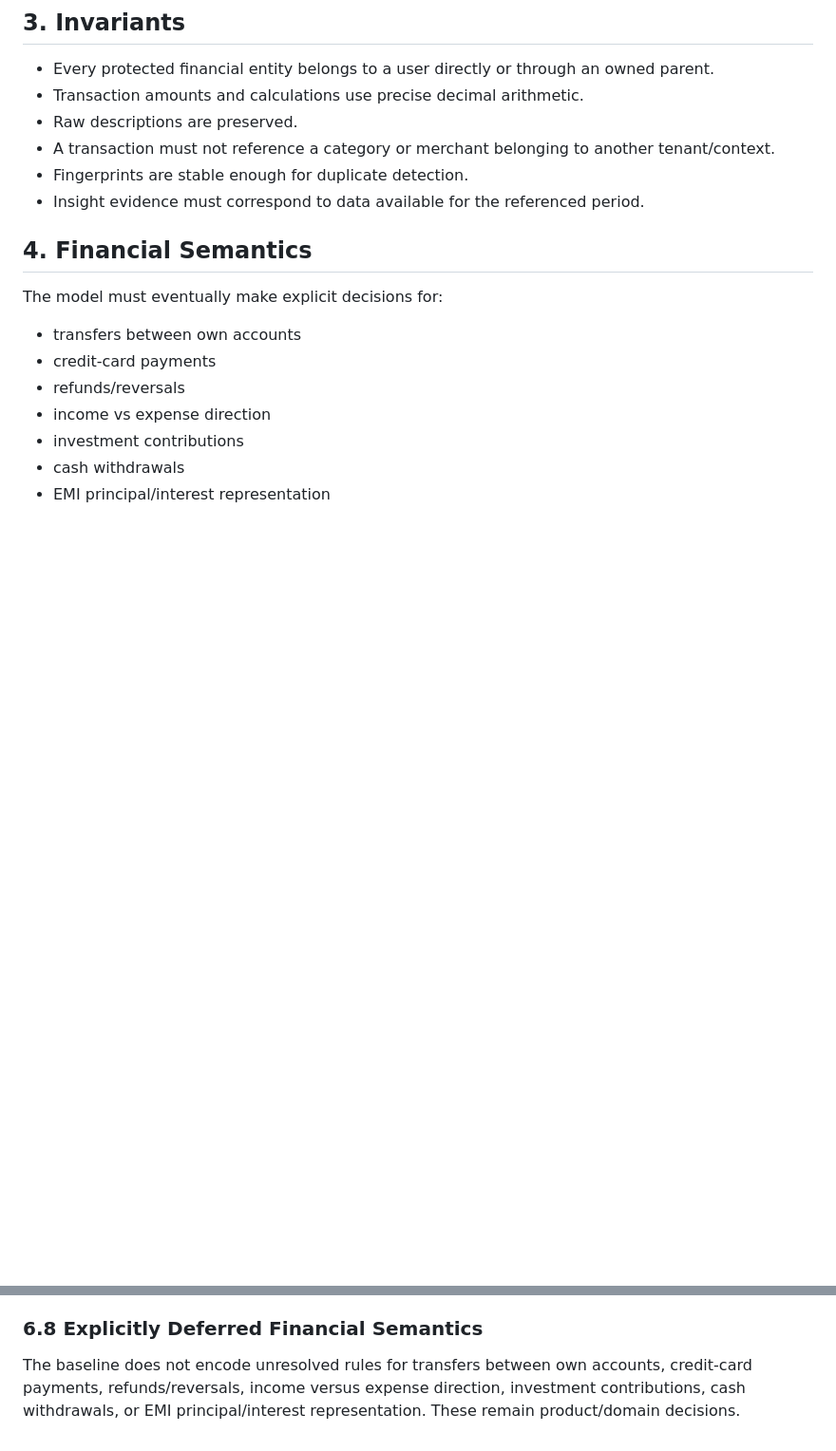
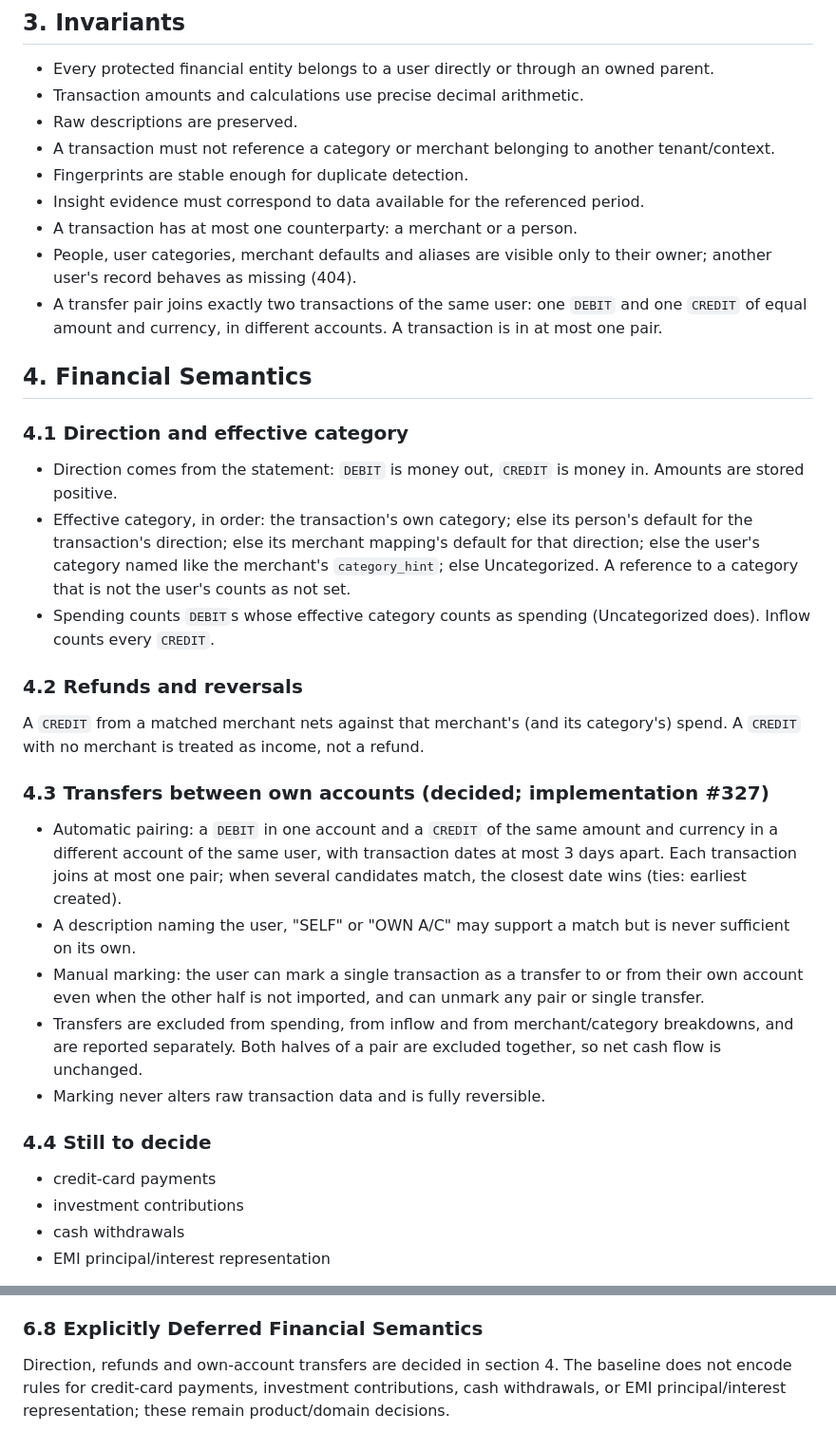
Before and after one commit to Samyak-Shreyash/expense_analyzer, a Markdown page: docs/domain/DOMAIN-MODEL.md, 2 parts joined by grey strips. Shown at 95% size. GitHub-like rendering; blank space fills up the shorter version.

```diff
--- a/docs/domain/DOMAIN-MODEL.md
+++ b/docs/domain/DOMAIN-MODEL.md
@@ -63,13 +93,29 @@ Statement --> User
 - A transaction must not reference a category or merchant belonging to another tenant/context.
 - Fingerprints are stable enough for duplicate detection.
 - Insight evidence must correspond to data available for the referenced period.
+- A transaction has at most one counterparty: a merchant or a person.
+- People, user categories, merchant defaults and aliases are visible only to their owner; another user's record behaves as missing (404).
+- A transfer pair joins exactly two transactions of the same user: one `DEBIT` and one `CREDIT` of equal amount and currency, in different accounts. A transaction is in at most one pair.
 
 ## 4. Financial Semantics
-The model must eventually make explicit decisions for:
-- transfers between own accounts
+
+### 4.1 Direction and effective category
+- Direction comes from the statement: `DEBIT` is money out, `CREDIT` is money in. Amounts are stored positive.
+- Effective category, in order: the transaction's own category; else its person's default for the transaction's direction; else its merchant mapping's default for that direction; else the user's category named like the merchant's `category_hint`; else Uncategorized. A reference to a category that is not the user's counts as not set.
+- Spending counts `DEBIT`s whose effective category counts as spending (Uncategorized does). Inflow counts every `CREDIT`.
+
+### 4.2 Refunds and reversals
+A `CREDIT` from a matched merchant nets against that merchant's (and its category's) spend. A `CREDIT` with no merchant is treated as income, not a refund.
+
+### 4.3 Transfers between own accounts (decided; implementation #327)
+- Automatic pairing: a `DEBIT` in one account and a `CREDIT` of the same amount and currency in a different account of the same user, with transaction dates at most 3 days apart. Each transaction joins at most one pair; when several candidates match, the closest date wins (ties: earliest created).
+- A description naming the user, "SELF" or "OWN A/C" may support a match but is never sufficient on its own.
+- Manual marking: the user can mark a single transaction as a transfer to or from their own account even when the other half is not imported, and can unmark any pair or single transfer.
+- Transfers are excluded from spending, from inflow and from merchant/category breakdowns, and are reported separately. Both halves of a pair are excluded together, so net cash flow is unchanged.
+- Marking never alters raw transaction data and is fully reversible.
+
+### 4.4 Still to decide
 - credit-card payments
-- refunds/reversals
-- income vs expense direction
 - investment contributions
 - cash withdrawals
 - EMI principal/interest representation
@@ -134,4 +179,4 @@ Migration validation covers clean creation from an empty PostgreSQL database, mi
 
 ### 6.8 Explicitly Deferred Financial Semantics
 
-The baseline does not encode unresolved rules for transfers between own accounts, credit-card payments, refunds/reversals, income versus expense direction, investment contributions, cash withdrawals, or EMI principal/interest representation. These remain product/domain decisions.
+Direction, refunds and own-account transfers are decided in section 4. The baseline does not encode rules for credit-card payments, investment contributions, cash withdrawals, or EMI principal/interest representation; these remain product/domain decisions.
```
Also changed, not shown: other parts of docs/domain/DOMAIN-MODEL.md (+55 -26 lines).
